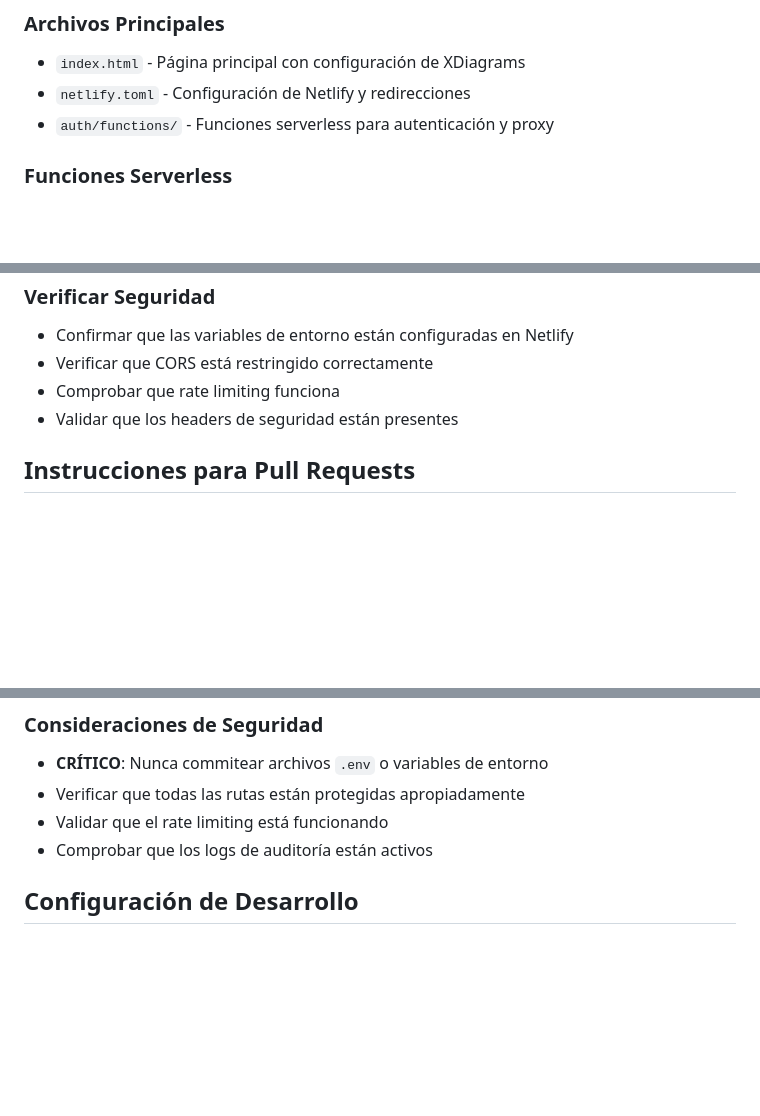
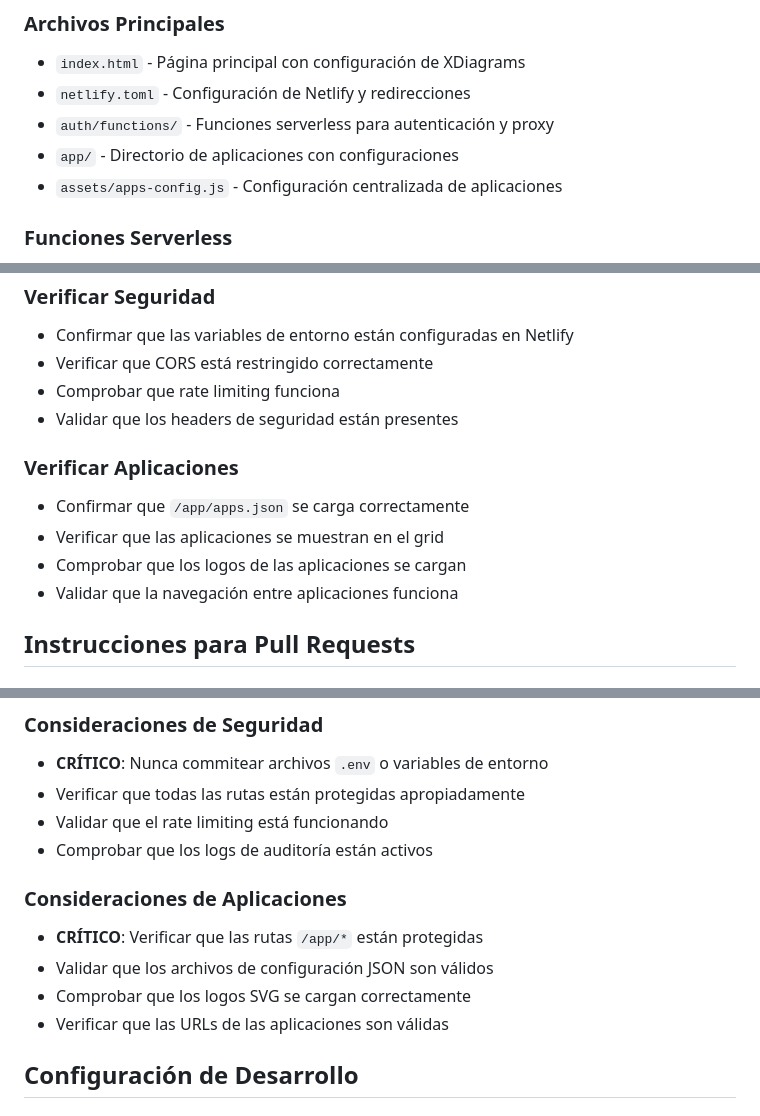
Before and after one commit to swanix/lab, a Markdown page: AGENTS.md, 3 parts joined by grey strips. GitHub-like rendering; blank space fills up the shorter version.

Commit message:
docs: Actualizar AGENTS.md con información sobre el directorio app/

```diff
--- a/AGENTS.md
+++ b/AGENTS.md
@@ -51,6 +51,8 @@ ALLOWED_ORIGIN=https://lab.swanix.org
 - `index.html` - Página principal con configuración de XDiagrams
 - `netlify.toml` - Configuración de Netlify y redirecciones
 - `auth/functions/` - Funciones serverless para autenticación y proxy
+- `app/` - Directorio de aplicaciones con configuraciones
+- `assets/apps-config.js` - Configuración centralizada de aplicaciones
 
 ### Funciones Serverless
 - `auth.js` - Manejo de login
@@ -104,6 +106,12 @@ curl -X GET "https://tu-dominio.netlify.app/.netlify/functions/sheetbest-proxy"
 - Comprobar que rate limiting funciona
 - Validar que los headers de seguridad están presentes
 
+### Verificar Aplicaciones
+- Confirmar que `/app/apps.json` se carga correctamente
+- Verificar que las aplicaciones se muestran en el grid
+- Comprobar que los logos de las aplicaciones se cargan
+- Validar que la navegación entre aplicaciones funciona
+
 ## Instrucciones para Pull Requests
 
 ### Formato del Título
@@ -125,6 +133,12 @@ curl -X GET "https://tu-dominio.netlify.app/.netlify/functions/sheetbest-proxy"
 - Verificar que todas las rutas están protegidas apropiadamente
 - Validar que el rate limiting está funcionando
 - Comprobar que los logs de auditoría están activos
+
+### Consideraciones de Aplicaciones
+- **CRÍTICO**: Verificar que las rutas `/app/*` están protegidas
+- Validar que los archivos de configuración JSON son válidos
+- Comprobar que los logos SVG se cargan correctamente
+- Verificar que las URLs de las aplicaciones son válidas
 
 ## Configuración de Desarrollo
 
```
